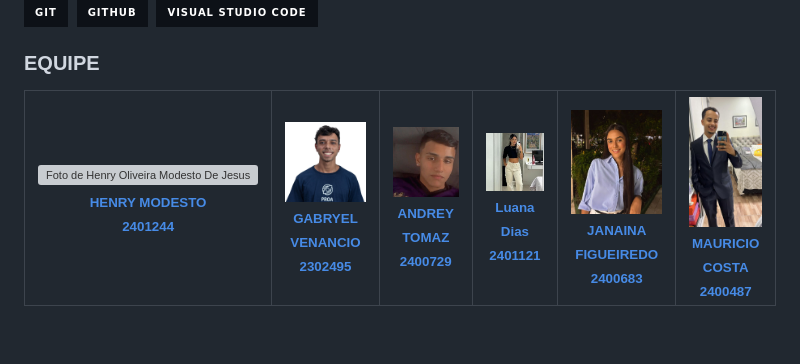
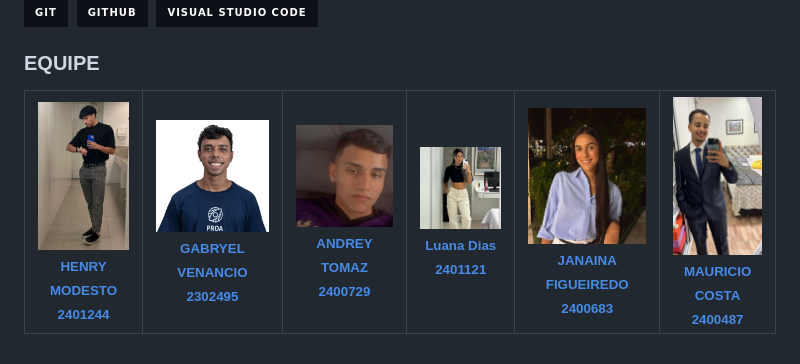
Before and after one commit to luanadias00/kikomilano, a Markdown page: README.md, the part around the change. Rendered like a GitHub page; badges without logos; grey boxes are pictures that could not be loaded.

Commit message:
FETCH( FINISH README.md)

```diff
--- a/README.md
+++ b/README.md
@@ -66,7 +66,7 @@ DarkFit/
   <tr>
     <td align="center">
       <a href="https://github.com/HenryModesto" title="Github Henry">
-        <img src="Pictures/HENRYZ.jfif" width="180px;" heigth="200px;" alt="Foto de Henry Oliveira Modesto De Jesus"/><br>
+        <img src="Pictures/HenryM.jpeg" width="180px;" heigth="200px;" alt="Foto de Henry Oliveira Modesto De Jesus"/><br>
         <sub>
           <b>HENRY MODESTO</b><br>
           <b>2401244</b>
@@ -75,7 +75,7 @@ DarkFit/
     </td>
     <td align="center">
       <a href="https://github.com/GabryelVenancio" title="Github Gabryel Venancio">
-        <img src="Pictures/Cleffs.jpeg" width="180px;" alt="Foto de Gabryel Venancio Cleffs do Nascimento"/><br>
+        <img src="Pictures/Cleffs.jpeg" style="width:180px; height:230px;" alt="Foto de Gabryel Venancio Cleffs do Nascimento"/><br>
         <sub>
           <b>GABRYEL VENANCIO</b><br>
           <b>2302495</b>
@@ -84,7 +84,7 @@ DarkFit/
     </td>
     <td align="center">
       <a href="https://github.com/AndreyT1224" title="Github Andrey">
-        <img src="Pictures/ANDREW.jpeg" width="172px;" alt="Foto de Andrey Tomaz Silva Alves "/><br>
+        <img src="Pictures/ANDREW.jpeg" style="width:180px; height:230px;"  alt="Foto de Andrey Tomaz Silva Alves "/><br>
         <sub>
           <b>ANDREY TOMAZ</b><br>
           <b>2400729</b>
@@ -93,7 +93,8 @@ DarkFit/
     </td>
     <td align="center">
       <a href="https://github.com/luanadias00" title="Github Luana Dias">
-        <img src="Pictures/Luana.jpeg" width="160px;" alt="Foto Beatriz do Carmo Alves"/><br>
+         <img src="Pictures/Luana.jpeg" style="width:180px; height:230px;"  alt="Foto Luana Dias"/>
+    <br>
         <sub>
           <b>Luana Dias</b><br>
           <b>2401121</b>
@@ -102,7 +103,7 @@ DarkFit/
     </td>
      <td align="center">
       <a href="https://github.com/JanainaFi" title="Github Janaina">
-        <img src="Pictures/Jana.jpeg" width="160px;" alt="Foto Janaina da Silva Figueiredo"/><br>
+        <img src="Pictures/Jana.jpeg" style="width:180px; height:230px;"  alt="Foto Janaina da Silva Figueiredo"/><br>
         <sub>
           <b>JANAINA FIGUEIREDO</b><br>
           <b>2400683</b>
@@ -111,7 +112,7 @@ DarkFit/
     </td>
     <td align="center">
       <a href="https://github.com/mauricio003" title="Github Mauricio">
-        <img src="Pictures/Mauricio.jpeg" width="120px;" alt="Foto Mauricio Costa"/><br>
+        <img src="Pictures/Mauricio.jpeg" style="width:180px; height:230px;"  alt="Foto Mauricio Costa"/><br>
         <sub>
           <b>MAURICIO COSTA</b><br>
           <b>2400487</b>
```
